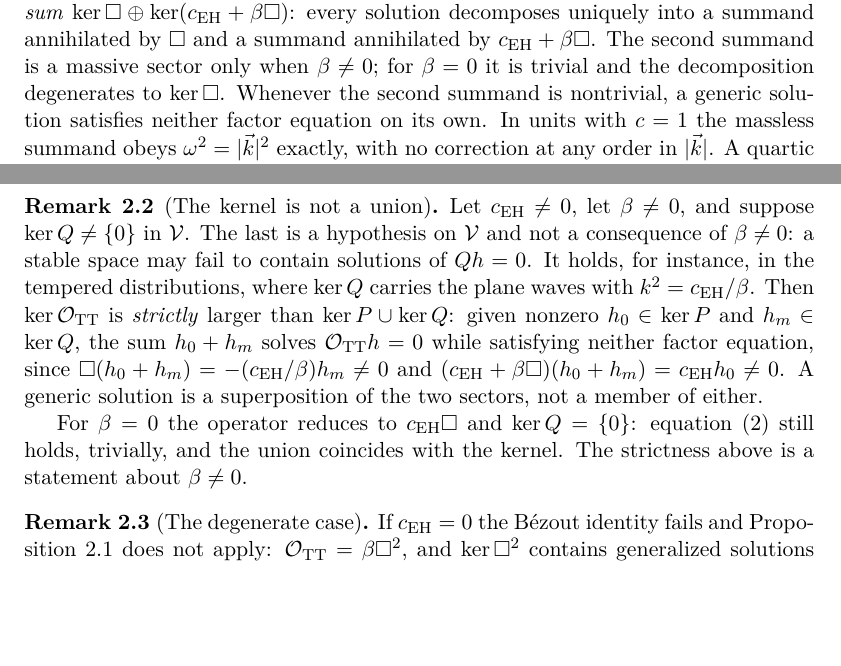
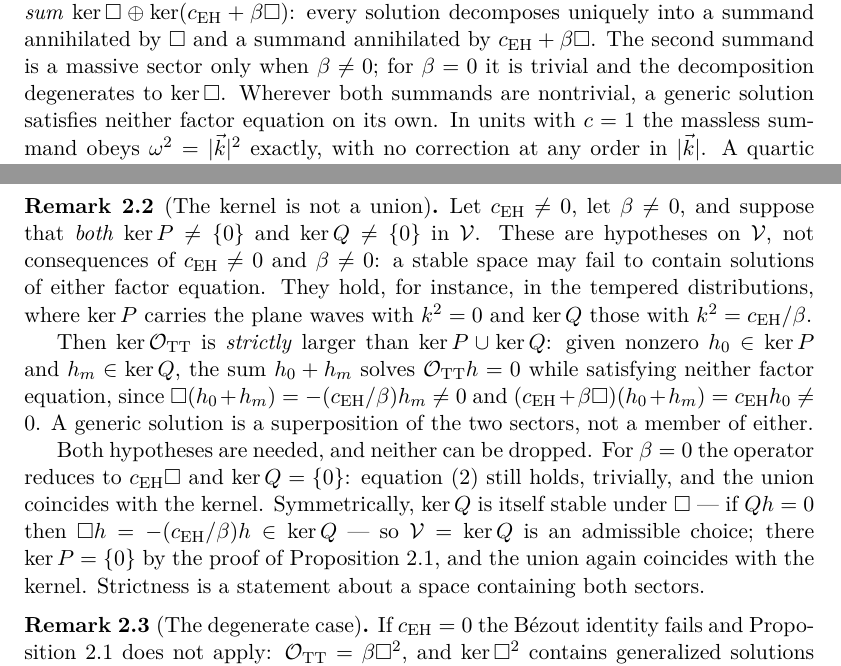
Before and after one commit to Cosmochrony/lorentz-paper, a LaTeX document (tex/Lorentz.tex): two parts of pages 1 and 4 of 7, joined at a grey line, cut so that both start at the same text, the shorter picture padded with empty space. Compiled offline with pdfLaTeX.

Commit message:
Require both kernels nontrivial for strictness; sync README with the note

```diff
--- a/tex/Lorentz.tex
+++ b/tex/Lorentz.tex
@@ -59,7 +59,7 @@
   $\Box$ and a summand annihilated by $\cEH + \beta\Box$.
   The second summand is a massive sector only when $\beta \neq 0$; for $\beta = 0$ it is trivial and the
   decomposition degenerates to $\ker\Box$.
-  Whenever the second summand is nontrivial, a generic solution satisfies neither factor equation on its own.
+  Wherever both summands are nontrivial, a generic solution satisfies neither factor equation on its own.
   In units with $c = 1$ the massless summand obeys $\omega^2 = |\vec k|^2$ exactly, with no correction at any
   order in $|\vec k|$.
   A quartic deformation of the graviton dispersion is therefore not a consequence of this kernel.
@@ -163,19 +163,24 @@
 
     \begin{remark}[The kernel is not a union]
       \label{rem:not-union}
-      Let $\cEH \neq 0$, let $\beta \neq 0$, and suppose $\ker Q \neq \{0\}$ in $\mathcal{V}$. The last is a
-      hypothesis on $\mathcal{V}$ and not a consequence of $\beta \neq 0$: a stable space may fail to contain
-      solutions of $Q h = 0$. It holds, for instance, in the tempered distributions, where $\ker Q$ carries the
-      plane waves with $k^2 = \cEH/\beta$.
+      Let $\cEH \neq 0$, let $\beta \neq 0$, and suppose that \emph{both} $\ker P \neq \{0\}$ and
+      $\ker Q \neq \{0\}$ in $\mathcal{V}$. These are hypotheses on $\mathcal{V}$, not consequences of
+      $\cEH \neq 0$ and $\beta \neq 0$: a stable space may fail to contain solutions of either factor equation.
+      They hold, for instance, in the tempered distributions, where $\ker P$ carries the plane waves with
+      $k^2 = 0$ and $\ker Q$ those with $k^2 = \cEH/\beta$.
+
       Then $\ker\OTT$ is \emph{strictly} larger than $\ker P \cup \ker Q$: given nonzero $h_0 \in \ker P$ and
-      $h_m \in \ker Q$, the sum
-      $h_0 + h_m$ solves $\OTT h = 0$ while satisfying neither factor equation, since
+      $h_m \in \ker Q$, the sum $h_0 + h_m$ solves $\OTT h = 0$ while satisfying neither factor equation, since
       $\Box(h_0+h_m) = -(\cEH/\beta)h_m \neq 0$ and $(\cEH + \beta\Box)(h_0+h_m) = \cEH h_0 \neq 0$.
       A generic solution is a superposition of the two sectors, not a member of either.
 
+      Both hypotheses are needed, and neither can be dropped.
       For $\beta = 0$ the operator reduces to $\cEH\Box$ and $\ker Q = \{0\}$: equation~\eqref{eq:directsum}
-      still holds, trivially, and the union coincides with the kernel. The strictness above is a statement about
-      $\beta \neq 0$.
+      still holds, trivially, and the union coincides with the kernel.
+      Symmetrically, $\ker Q$ is itself stable under $\Box$ --- if $Qh = 0$ then $\Box h = -(\cEH/\beta)h \in \ker Q$
+      --- so $\mathcal{V} = \ker Q$ is an admissible choice; there $\ker P = \{0\}$ by the proof of
+      Proposition~\ref{prop:decomposition}, and the union again coincides with the kernel.
+      Strictness is a statement about a space containing both sectors.
     \end{remark}
 
     \begin{remark}[The degenerate case]
```
Also changed, not shown: README.md.
